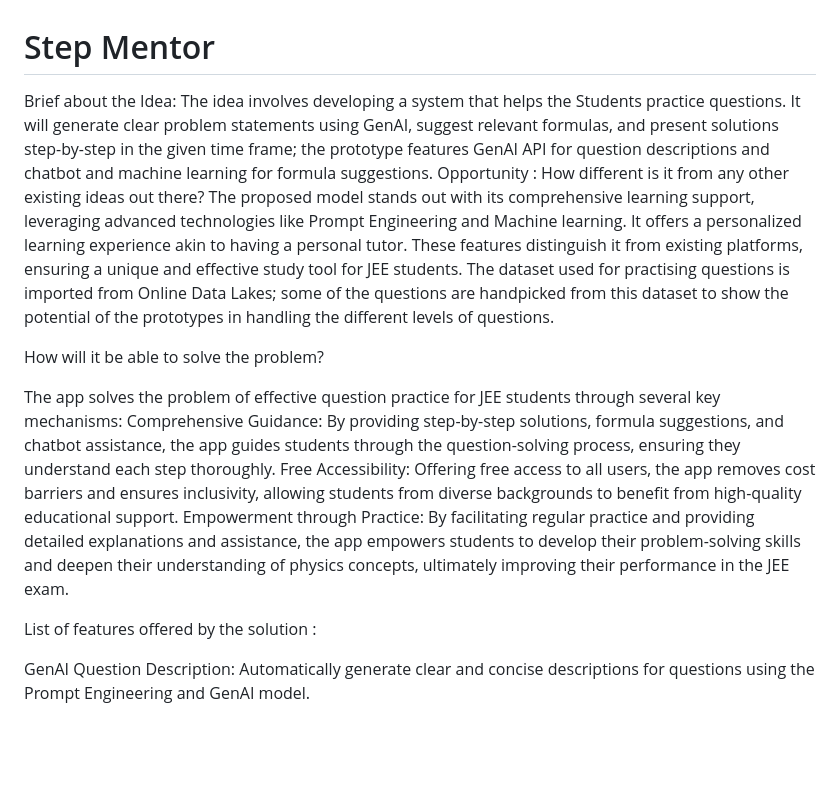
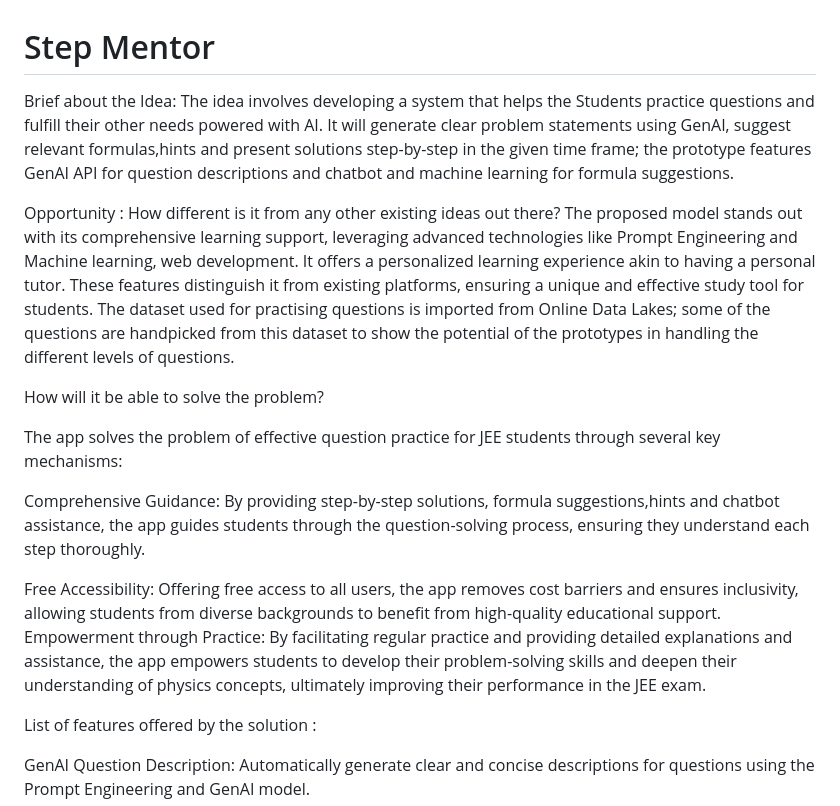
Before and after one commit to SaurabMishra12/gemini-project, a Markdown page: README.md, the part around the change. Rendered like a GitHub page; blank space fills up the shorter version.

```diff
--- a/README.md
+++ b/README.md
@@ -1,11 +1,18 @@
 # Step Mentor
 
-Brief about the Idea: The idea involves developing a system that helps the Students practice questions. It will generate clear problem statements using GenAI, suggest relevant formulas, and present solutions step-by-step in the given time frame; the prototype features GenAI API for question descriptions and chatbot and machine learning for formula suggestions. Opportunity : How different is it from any other existing ideas out there? The proposed model stands out with its comprehensive learning support, leveraging advanced technologies like Prompt Engineering and Machine learning. It offers a personalized learning experience akin to having a personal tutor. These features distinguish it from existing platforms, ensuring a unique and effective study tool for JEE students. The dataset used for practising questions is imported from Online Data Lakes; some of the questions are handpicked from this dataset to show the potential of the prototypes in handling the different levels of questions.
+Brief about the Idea: The idea involves developing a system that helps the Students practice questions and fulfill their other needs powered with AI. It will generate clear problem statements using GenAI, suggest relevant formulas,hints and present solutions step-by-step in the given time frame; the prototype features GenAI API for question descriptions and chatbot and machine learning for formula suggestions.
+
+
+Opportunity : How different is it from any other existing ideas out there? The proposed model stands out with its comprehensive learning support, leveraging advanced technologies like Prompt Engineering and Machine learning, web development. It offers a personalized learning experience akin to having a personal tutor. These features distinguish it from existing platforms, ensuring a unique and effective study tool for students. The dataset used for practising questions is imported from Online Data Lakes; some of the questions are handpicked from this dataset to show the potential of the prototypes in handling the different levels of questions.
 
 
 How will it be able to solve the problem?
 
-The app solves the problem of effective question practice for JEE students through several key mechanisms: Comprehensive Guidance: By providing step-by-step solutions, formula suggestions, and chatbot assistance, the app guides students through the question-solving process, ensuring they understand each step thoroughly. Free Accessibility: Offering free access to all users, the app removes cost barriers and ensures inclusivity, allowing students from diverse backgrounds to benefit from high-quality educational support. Empowerment through Practice: By facilitating regular practice and providing detailed explanations and assistance, the app empowers students to develop their problem-solving skills and deepen their understanding of physics concepts, ultimately improving their performance in the JEE exam.
+The app solves the problem of effective question practice for JEE students through several key mechanisms:
+
+Comprehensive Guidance: By providing step-by-step solutions, formula suggestions,hints and chatbot assistance, the app guides students through the question-solving process, ensuring they understand each step thoroughly.
+
+Free Accessibility: Offering free access to all users, the app removes cost barriers and ensures inclusivity, allowing students from diverse backgrounds to benefit from high-quality educational support. Empowerment through Practice: By facilitating regular practice and providing detailed explanations and assistance, the app empowers students to develop their problem-solving skills and deepen their understanding of physics concepts, ultimately improving their performance in the JEE exam.
 
 List of features offered by the solution :
 
```
